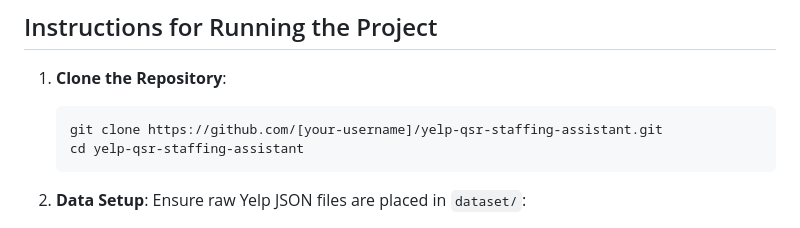
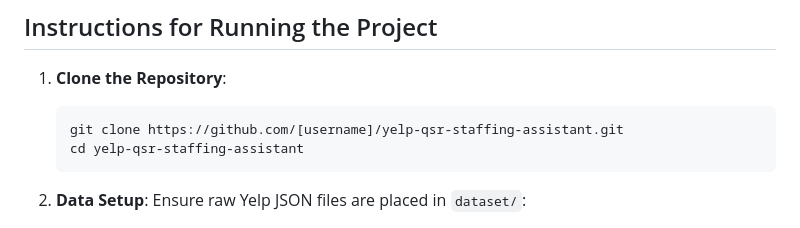
Before and after one commit to Retextz/yelp-qsr-staffing-assistant, a Markdown page: README.md, the part around the change. GitHub-like rendering.

Commit message:
Fix username placeholder in clone command

````diff
--- a/README.md
+++ b/README.md
@@ -39,7 +39,7 @@ This repository contains the complete, reproducible **Industry Statistical Assis
 
 1. **Clone the Repository**:
    ```bash
-   git clone https://github.com/[your-username]/yelp-qsr-staffing-assistant.git
+   git clone https://github.com/[username]/yelp-qsr-staffing-assistant.git
    cd yelp-qsr-staffing-assistant
    ```
 
````
